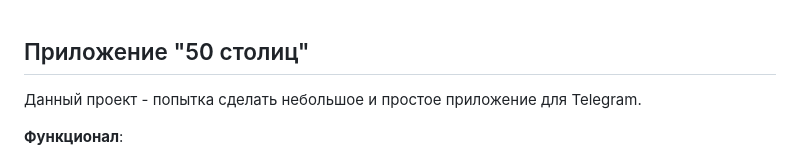
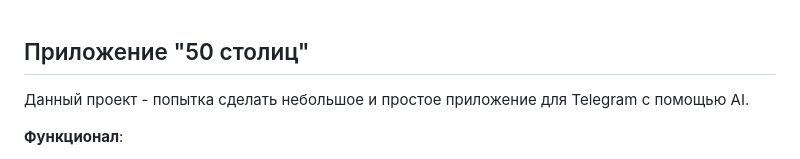
Before and after one commit to aleasweb/tgMap, a Markdown page: README.md, the part around the change. Drawn GitHub-style.

```diff
--- a/README.md
+++ b/README.md
@@ -1,6 +1,6 @@
 ## Приложение "50 столиц"
 
-Данный проект - попытка сделать небольшое и простое приложение для Telegram.
+Данный проект - попытка сделать небольшое и простое приложение для Telegram с помощью AI.
 
 **Функционал**:
 
```
